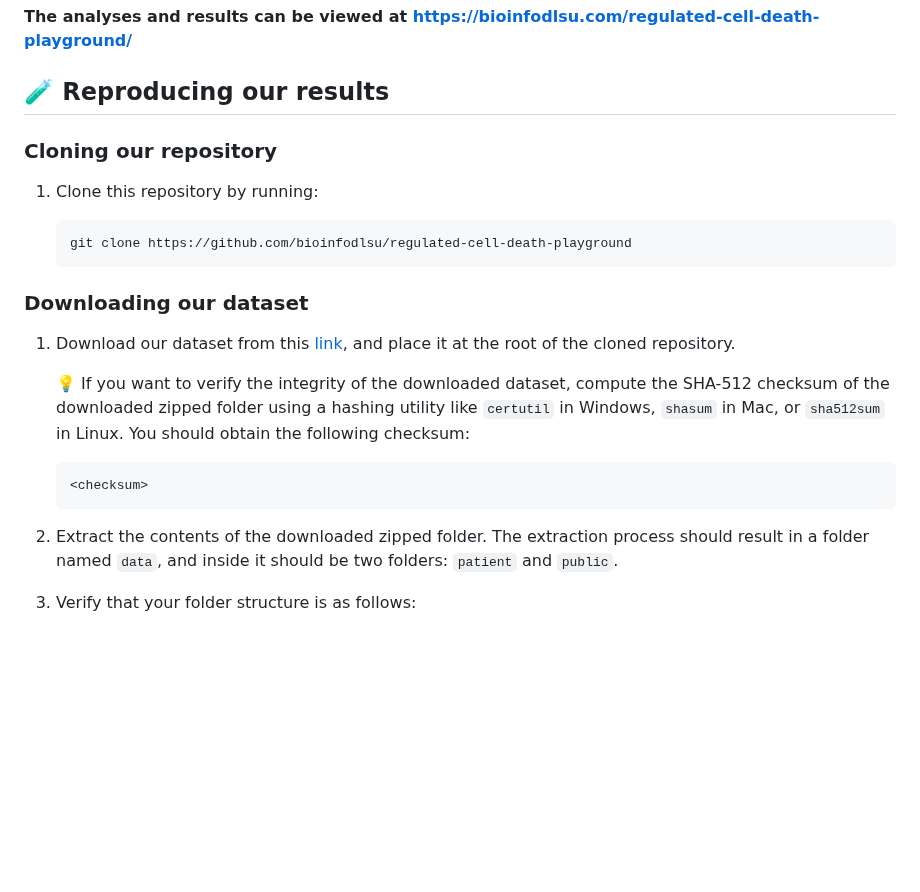
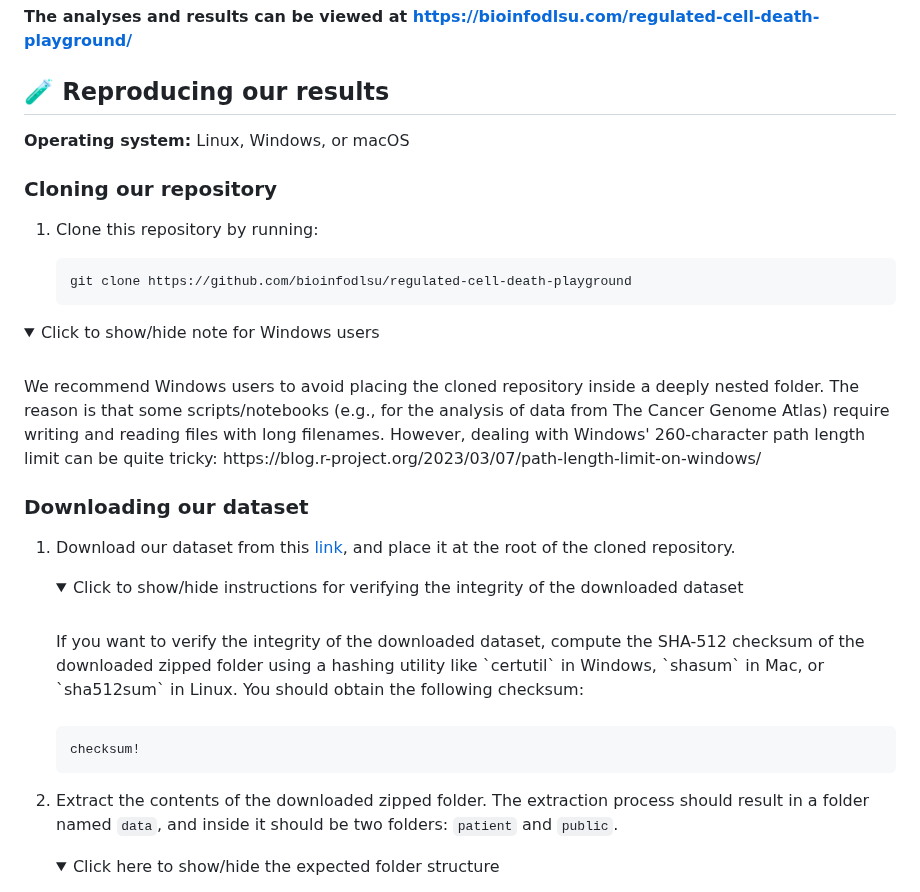
Before and after one commit to bioinfodlsu/regulated-cell-death-playground, a Markdown page: README.md, the part around one of its changes. GitHub-like rendering; folded sections open; blank space fills up the shorter version.

Commit message:
Condense instructions and add note for Windows users (Windows path length limit)

````diff
--- a/README.md
+++ b/README.md
@@ -9,6 +9,8 @@ Collection of analysis scripts and notebooks related to regulated cell death
 
 ## 🧪 Reproducing our results
 
+**Operating system:** Linux, Windows, or macOS
+
 ### Cloning our repository
 
 1. Clone this repository by running:
@@ -16,18 +18,23 @@ Collection of analysis scripts and notebooks related to regulated cell death
    ```
    git clone https://github.com/bioinfodlsu/regulated-cell-death-playground
    ```
+<details>
+   <summary>Click to show/hide note for Windows users</summary> <br>
+   We recommend Windows users to avoid placing the cloned repository inside a deeply nested folder. The reason is that some scripts/notebooks (e.g., for the analysis of data from The Cancer Genome Atlas) require writing and reading files with long filenames. However, dealing with Windows' 260-character path length limit can be quite tricky: https://blog.r-project.org/2023/03/07/path-length-limit-on-windows/
+</details>
 
 ### Downloading our dataset
 
 1. Download our dataset from this [link](), and place it at the root of the cloned repository.
 
-   💡 If you want to verify the integrity of the downloaded dataset, compute the SHA-512 checksum of the downloaded zipped folder using a hashing utility like `certutil` in Windows, `shasum` in Mac, or `sha512sum` in Linux. You should obtain the following checksum:
-
-   ```
-   <checksum>
-   ```
+   <details>
+      <summary>Click to show/hide instructions for verifying the integrity of the downloaded dataset</summary> <br>
+      If you want to verify the integrity of the downloaded dataset, compute the SHA-512 checksum of the downloaded zipped folder using a hashing utility like `certutil` in Windows, `shasum` in Mac, or `sha512sum` in Linux. You should obtain the following checksum: <br> <br>
+      <pre>checksum!</pre>
+   </details>
 
 1. Extract the contents of the downloaded zipped folder. The extraction process should result in a folder named `data`, and inside it should be two folders: `patient` and `public`.
 
-1. Verify that your folder structure is as follows:
+   <details>
+      <summary>Click here to show/hide the expected folder structure</summary> <br>
 
````
Also changed, not shown: other parts of README.md (+8 -7 lines).
